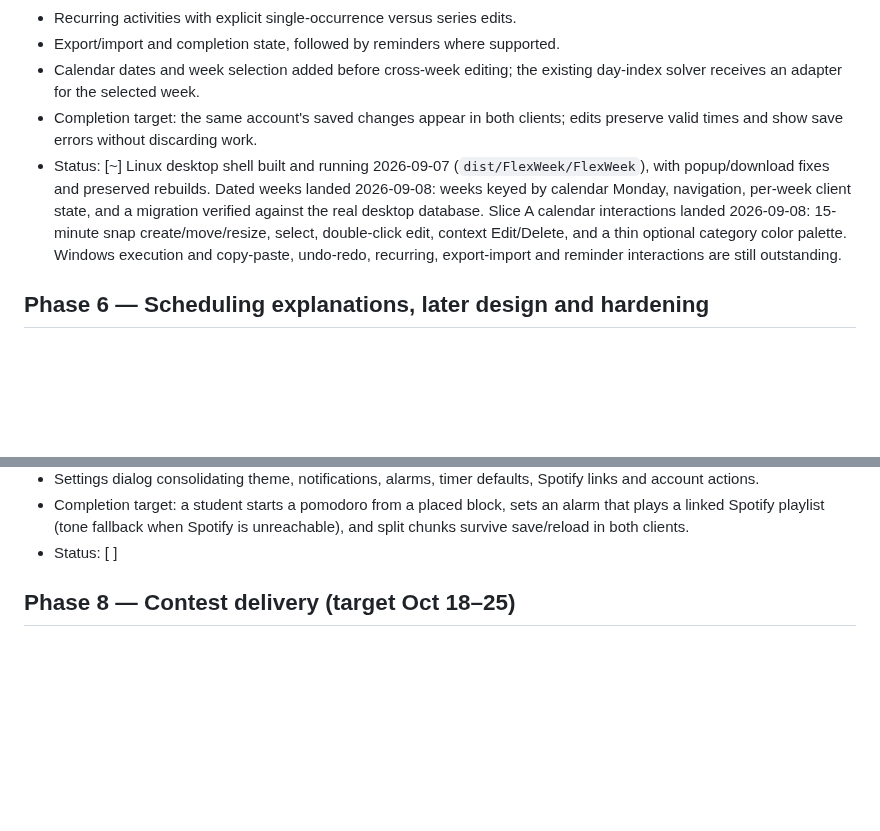
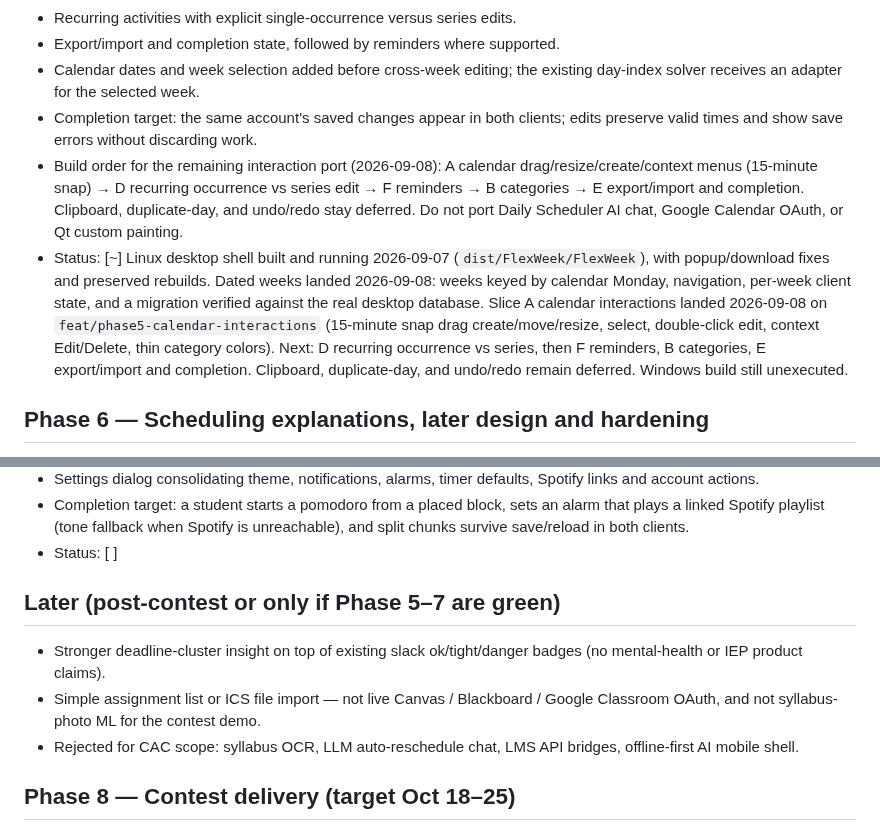
Before and after one commit to j0nsh1n/FlexWeek, a Markdown page: roadmap.md, 2 parts joined by grey strips. Drawn GitHub-style; blank space fills up the shorter version.

Commit message:
docs: record Phase 5 build order and post-contest keepers

```diff
--- a/roadmap.md
+++ b/roadmap.md
@@ -95,14 +95,22 @@ desktop shell is proposed; shell selection follows compatibility testing.
   existing day-index solver receives an adapter for the selected week.
 - Completion target: the same account's saved changes appear in both clients;
   edits preserve valid times and show save errors without discarding work.
+- Build order for the remaining interaction port (2026-09-08): A calendar
+  drag/resize/create/context menus (15-minute snap) → D recurring occurrence
+  vs series edit → F reminders → B categories → E export/import and
+  completion. Clipboard, duplicate-day, and undo/redo stay deferred. Do not
+  port Daily Scheduler AI chat, Google Calendar OAuth, or Qt custom painting.
 - Status: [~] Linux desktop shell built and running 2026-09-07
   (`dist/FlexWeek/FlexWeek`), with popup/download fixes and preserved rebuilds.
   Dated weeks landed 2026-09-08: weeks keyed by calendar Monday, navigation,
   per-week client state, and a migration verified against the real desktop
-  database. Slice A calendar interactions landed 2026-09-08: 15-minute snap
-  create/move/resize, select, double-click edit, context Edit/Delete, and a thin
-  optional category color palette. Windows execution and copy-paste, undo-redo,
-  recurring, export-import and reminder interactions are still outstanding.
+  database. Slice A calendar interactions landed 2026-09-08 on
+  `feat/phase5-calendar-interactions` (15-minute snap drag create/move/resize,
+  select, double-click edit, context Edit/Delete, thin category colors).
+  Next: D recurring occurrence vs series, then F reminders, B categories,
+  E export/import and completion. Clipboard, duplicate-day, and undo/redo
+  remain deferred. Windows build still unexecuted.
+
 
 ## Phase 6 — Scheduling explanations, later design and hardening
 - Priority and energy controls, explanation panel, click reason to highlight.
@@ -149,6 +157,14 @@ desktop shell is proposed; shell selection follows compatibility testing.
   alarm that plays a linked Spotify playlist (tone fallback when Spotify is
   unreachable), and split chunks survive save/reload in both clients.
 - Status: [ ]
+
+## Later (post-contest or only if Phase 5–7 are green)
+- Stronger deadline-cluster insight on top of existing slack ok/tight/danger
+  badges (no mental-health or IEP product claims).
+- Simple assignment list or ICS file import — not live Canvas / Blackboard /
+  Google Classroom OAuth, and not syllabus-photo ML for the contest demo.
+- Rejected for CAC scope: syllabus OCR, LLM auto-reschedule chat, LMS API
+  bridges, offline-first AI mobile shell.
 
 ## Phase 8 — Contest delivery (target Oct 18–25)
 - Release bug fixes, app distribution and hosted web URL.
```
